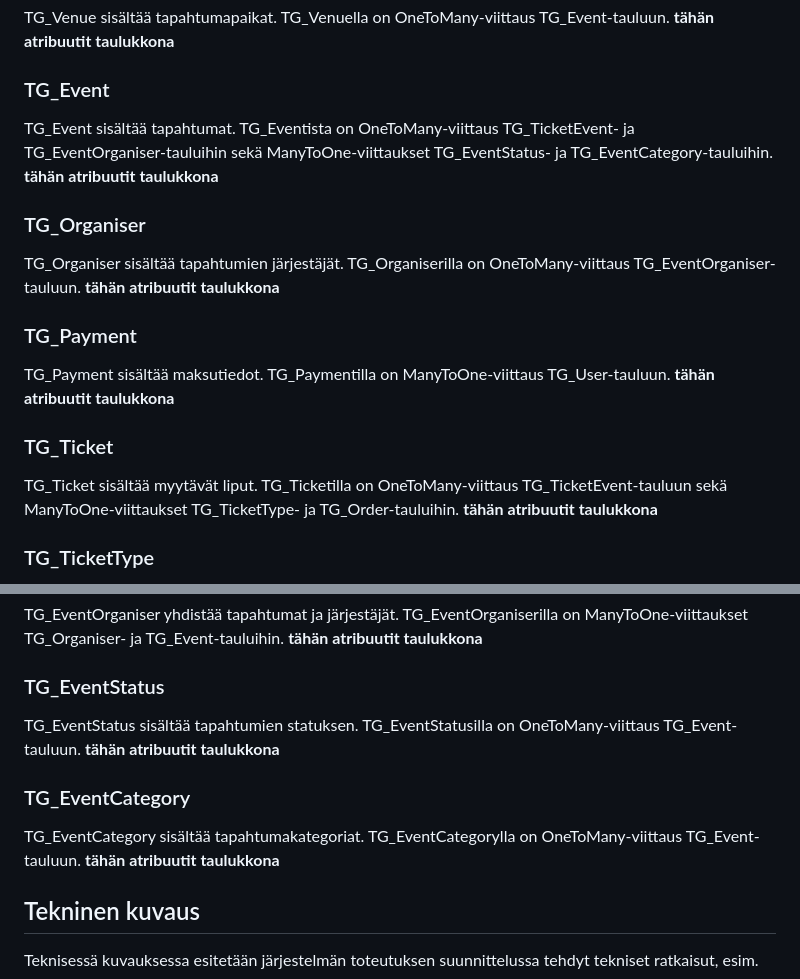
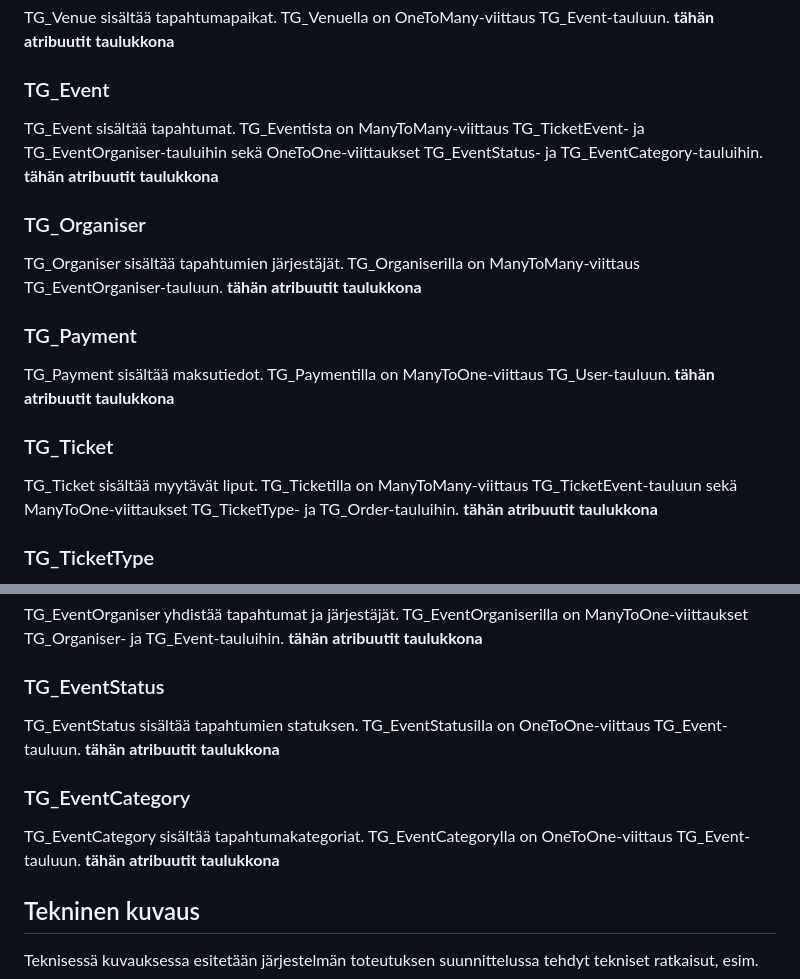
Before and after one commit to Santks/Kaaos-Solutions, a Markdown page: TicketGuru/README.md, 2 parts joined by grey strips. Drawn GitHub-style.

Commit message:
Muokattu relaatioita.

```diff
--- a/TicketGuru/README.md
+++ b/TicketGuru/README.md
@@ -75,11 +75,11 @@ TG_Venue sisältää tapahtumapaikat. TG_Venuella on OneToMany-viittaus TG_Event
 **tähän atribuutit taulukkona**
 
 ### TG_Event
-TG_Event sisältää tapahtumat. TG_Eventista on OneToMany-viittaus TG_TicketEvent- ja TG_EventOrganiser-tauluihin sekä ManyToOne-viittaukset TG_EventStatus- ja TG_EventCategory-tauluihin.
+TG_Event sisältää tapahtumat. TG_Eventista on ManyToMany-viittaus TG_TicketEvent- ja TG_EventOrganiser-tauluihin sekä OneToOne-viittaukset TG_EventStatus- ja TG_EventCategory-tauluihin.
 **tähän atribuutit taulukkona**
 
 ### TG_Organiser
-TG_Organiser sisältää tapahtumien järjestäjät. TG_Organiserilla on OneToMany-viittaus TG_EventOrganiser-tauluun.
+TG_Organiser sisältää tapahtumien järjestäjät. TG_Organiserilla on ManyToMany-viittaus TG_EventOrganiser-tauluun.
 **tähän atribuutit taulukkona**
 
 ### TG_Payment
@@ -87,7 +87,7 @@ TG_Payment sisältää maksutiedot. TG_Paymentilla on ManyToOne-viittaus TG_User
 **tähän atribuutit taulukkona**
 
 ### TG_Ticket
-TG_Ticket sisältää myytävät liput. TG_Ticketilla on OneToMany-viittaus TG_TicketEvent-tauluun sekä ManyToOne-viittaukset TG_TicketType- ja TG_Order-tauluihin.
+TG_Ticket sisältää myytävät liput. TG_Ticketilla on ManyToMany-viittaus TG_TicketEvent-tauluun sekä ManyToOne-viittaukset TG_TicketType- ja TG_Order-tauluihin.
 **tähän atribuutit taulukkona**
 
 ### TG_TicketType
@@ -119,11 +119,11 @@ TG_EventOrganiser yhdistää tapahtumat ja järjestäjät. TG_EventOrganiserilla
 **tähän atribuutit taulukkona**
 
 ### TG_EventStatus
-TG_EventStatus sisältää tapahtumien statuksen. TG_EventStatusilla on OneToMany-viittaus TG_Event-tauluun.
+TG_EventStatus sisältää tapahtumien statuksen. TG_EventStatusilla on OneToOne-viittaus TG_Event-tauluun.
 **tähän atribuutit taulukkona**
 
 ### TG_EventCategory
-TG_EventCategory sisältää tapahtumakategoriat. TG_EventCategorylla on OneToMany-viittaus TG_Event-tauluun.
+TG_EventCategory sisältää tapahtumakategoriat. TG_EventCategorylla on OneToOne-viittaus TG_Event-tauluun.
 **tähän atribuutit taulukkona**
 
 
```
